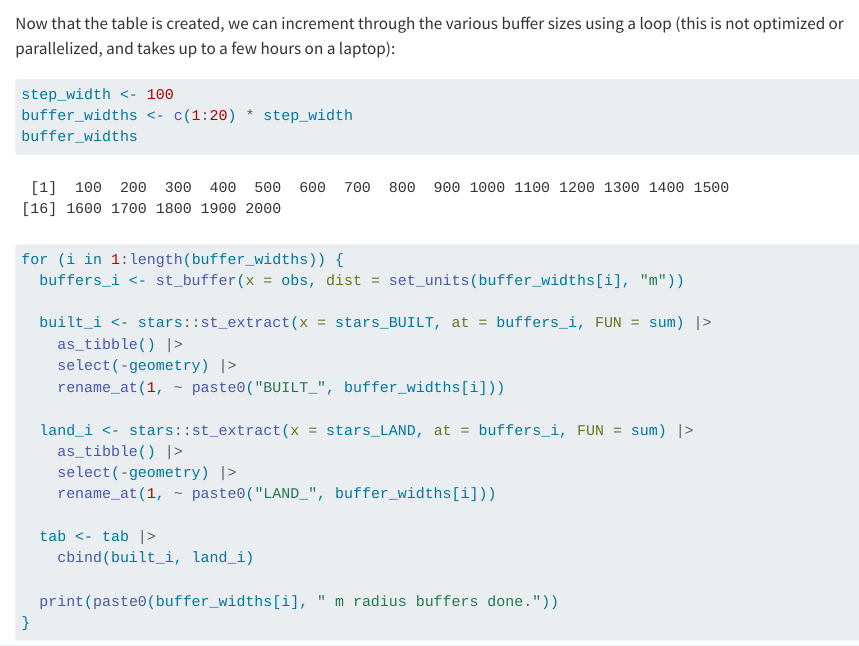
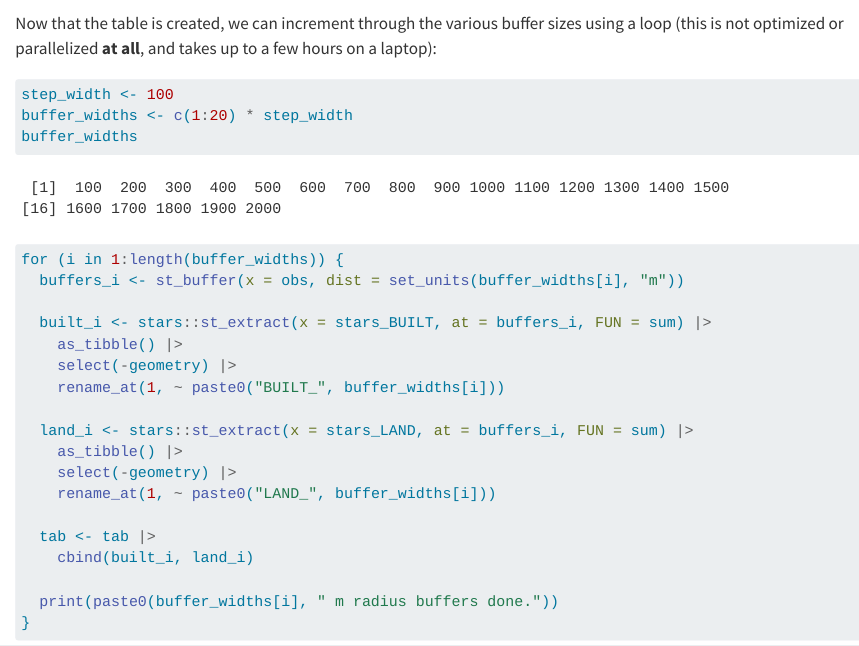
Before and after one commit to mdahirel/SPINCITY-scientists-2024, a Quarto document (R/02_get_GHSL_buffers_highres.qmd): the page in a window 1100 px wide, from 3220 px down. Rendered offline with R 4.5, knitr and Pandoc in place of Quarto, with nearby package versions; some code elsewhere in the file could not run offline.

Commit message:
checked annotations for GHSL 10m

````diff
--- a/R/02_get_GHSL_buffers_highres.qmd
+++ b/R/02_get_GHSL_buffers_highres.qmd
@@ -74,7 +74,7 @@ tab <- obs |>
 ```
 
 
-Now that the table is created, we can increment through the various buffer sizes using a loop (this is not optimized or parallelized, and takes up to a few hours on a laptop):
+Now that the table is created, we can increment through the various buffer sizes using a loop (this is not optimized or parallelized **at all**, and takes up to a few hours on a laptop):
 
 ```{r set-buffer-sizes}
 step_width <- 100
````
Also changed, not shown: data/GHSL_10m/README.md.
